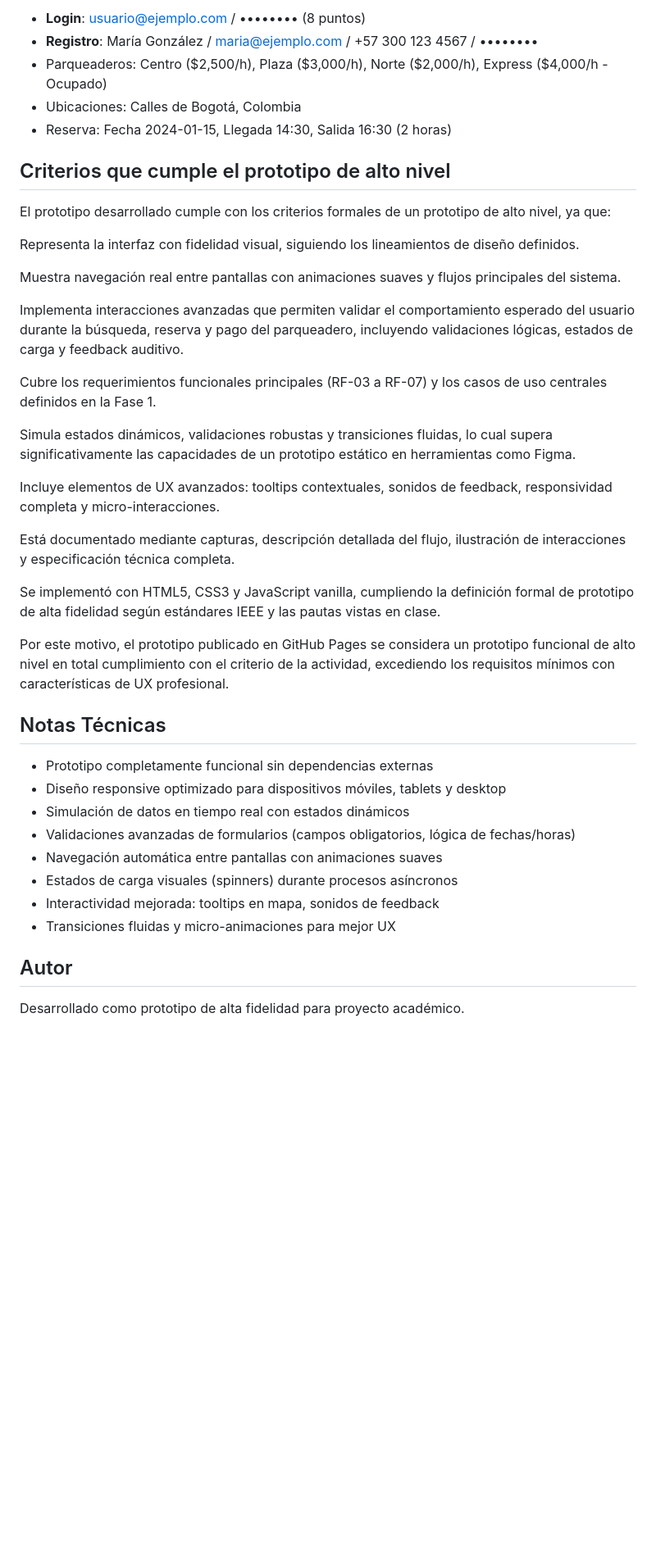
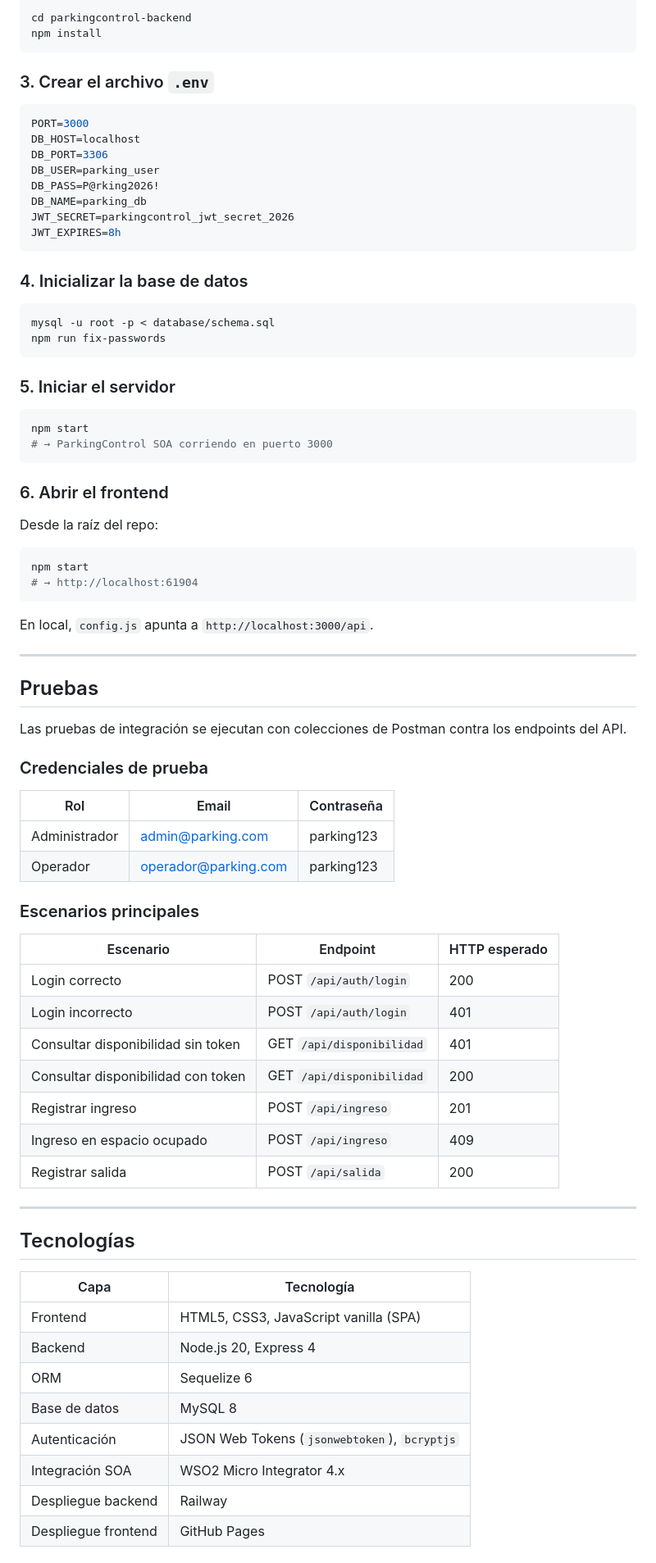
Before and after one commit to GabrielSanchez73/find-and-pay-for-parking_, a Markdown page: README.md, the part around one of its changes. Shown at 82% size. GitHub-like rendering; blank space fills up the shorter version.

Commit message:
Actualizar README con documentacion academica ParkingControl SOA
Co-authored-by: Cursor <cursoragent@cursor.com>

````diff
--- a/README.md
+++ b/README.md
@@ -111,43 +124,84 @@ Accede al prototipo funcional en: [https://gabrielsanchez73.github.io/find-and-p
 
-- **Login**: usuario@ejemplo.com / •••••••• (8 puntos)
-- **Registro**: María González / maria@ejemplo.com / +57 300 123 4567 / ••••••••
-- Parqueaderos: Centro ($2,500/h), Plaza ($3,000/h), Norte ($2,000/h), Express ($4,000/h - Ocupado)
-- Ubicaciones: Calles de Bogotá, Colombia
-- Reserva: Fecha 2024-01-15, Llegada 14:30, Salida 16:30 (2 horas)
+```bash
+cd parkingcontrol-backend
+npm install
+```
 
-## Criterios que cumple el prototipo de alto nivel
+### 3. Crear el archivo `.env`
 
-El prototipo desarrollado cumple con los criterios formales de un prototipo de alto nivel, ya que:
+```env
+PORT=3000
+DB_HOST=localhost
+DB_PORT=3306
+DB_USER=parking_user
+DB_PASS=P@rking2026!
+DB_NAME=parking_db
+JWT_SECRET=parkingcontrol_jwt_secret_2026
+JWT_EXPIRES=8h
+```
 
-Representa la interfaz con fidelidad visual, siguiendo los lineamientos de diseño definidos.
+### 4. Inicializar la base de datos
 
-Muestra navegación real entre pantallas con animaciones suaves y flujos principales del sistema.
+```bash
+mysql -u root -p < database/schema.sql
+npm run fix-passwords
+```
 
-Implementa interacciones avanzadas que permiten validar el comportamiento esperado del usuario durante la búsqueda, reserva y pago del parqueadero, incluyendo validaciones lógicas, estados de carga y feedback auditivo.
+### 5. Iniciar el servidor
 
-Cubre los requerimientos funcionales principales (RF-03 a RF-07) y los casos de uso centrales definidos en la Fase 1.
+```bash
+npm start
+# → ParkingControl SOA corriendo en puerto 3000
+```
 
-Simula estados dinámicos, validaciones robustas y transiciones fluidas, lo cual supera significativamente las capacidades de un prototipo estático en herramientas como Figma.
+### 6. Abrir el frontend
 
-Incluye elementos de UX avanzados: tooltips contextuales, sonidos de feedback, responsividad completa y micro-interacciones.
+Desde la raíz del repo:
 
-Está documentado mediante capturas, descripción detallada del flujo, ilustración de interacciones y especificación técnica completa.
+```bash
+npm start
+# → http://localhost:61904
+```
 
-Se implementó con HTML5, CSS3 y JavaScript vanilla, cumpliendo la definición formal de prototipo de alta fidelidad según estándares IEEE y las pautas vistas en clase.
+En local, `config.js` apunta a `http://localhost:3000/api`.
 
-Por este motivo, el prototipo publicado en GitHub Pages se considera un prototipo funcional de alto nivel en total cumplimiento con el criterio de la actividad, excediendo los requisitos mínimos con características de UX profesional.
+---
 
-## Notas Técnicas
+## Pruebas
 
-- Prototipo completamente funcional sin dependencias externas
-- Diseño responsive optimizado para dispositivos móviles, tablets y desktop
-- Simulación de datos en tiempo real con estados dinámicos
-- Validaciones avanzadas de formularios (campos obligatorios, lógica de fechas/horas)
-- Navegación automática entre pantallas con animaciones suaves
-- Estados de carga visuales (spinners) durante procesos asíncronos
-- Interactividad mejorada: tooltips en mapa, sonidos de feedback
-- Transiciones fluidas y micro-animaciones para mejor UX
+Las pruebas de integración se ejecutan con colecciones de Postman contra los endpoints del API.
 
-## Autor
+### Credenciales de prueba
 
-Desarrollado como prototipo de alta fidelidad para proyecto académico.
+| Rol | Email | Contraseña |
+|-----|-------|------------|
+| Administrador | admin@parking.com | parking123 |
+| Operador | operador@parking.com | parking123 |
+
+### Escenarios principales
+
+| Escenario | Endpoint | HTTP esperado |
+|-----------|----------|---------------|
+| Login correcto | POST `/api/auth/login` | 200 |
+| Login incorrecto | POST `/api/auth/login` | 401 |
+| Consultar disponibilidad sin token | GET `/api/disponibilidad` | 401 |
+| Consultar disponibilidad con token | GET `/api/disponibilidad` | 200 |
+| Registrar ingreso | POST `/api/ingreso` | 201 |
+| Ingreso en espacio ocupado | POST `/api/ingreso` | 409 |
+| Registrar salida | POST `/api/salida` | 200 |
+
+---
+
+## Tecnologías
+
+| Capa | Tecnología |
+|------|------------|
+| Frontend | HTML5, CSS3, JavaScript vanilla (SPA) |
+| Backend | Node.js 20, Express 4 |
+| ORM | Sequelize 6 |
+| Base de datos | MySQL 8 |
+| Autenticación | JSON Web Tokens (`jsonwebtoken`), `bcryptjs` |
+| Integración SOA | WSO2 Micro Integrator 4.x |
+| Despliegue backend | Railway |
+| Despliegue frontend | GitHub Pages |
+
````
Also changed, not shown: other parts of README.md (+116 -84 lines).
